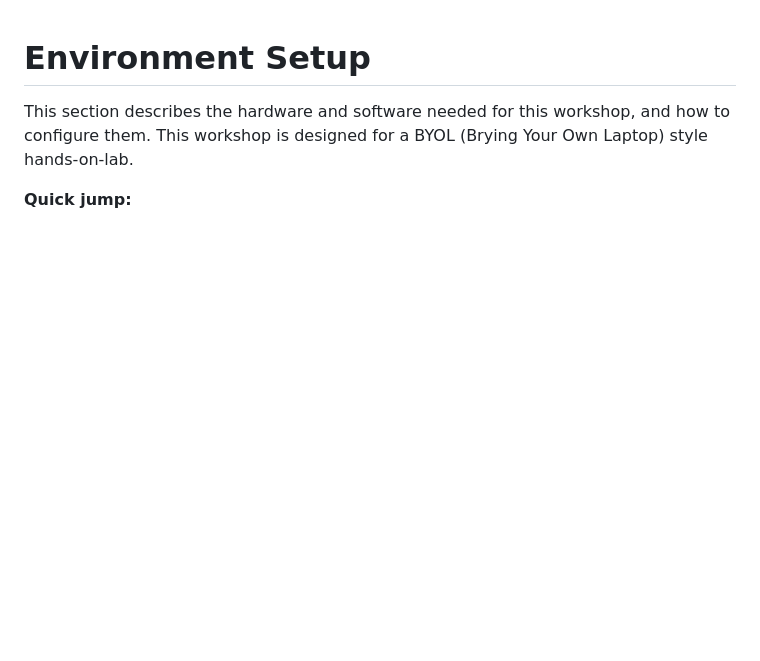
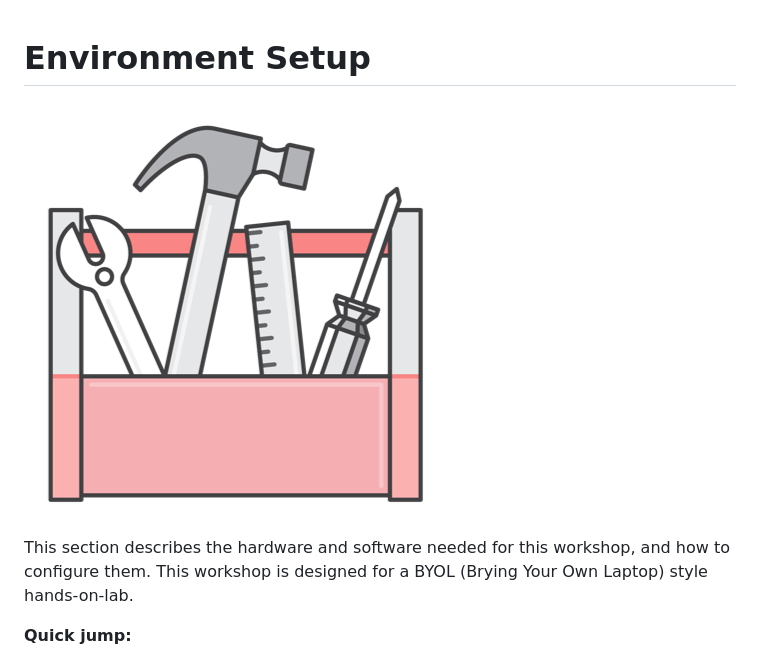
Before and after one commit to bemer/containers-on-aws-workshop, a Markdown page: 01-EnvironmentSetup/README.md, the part around the change. GitHub-like rendering; pictures changed too: 01-EnvironmentSetup/images/environment_setup.png (added); blank space fills up the shorter version.

Commit message:
Adding image to environment setup

```diff
--- a/01-EnvironmentSetup/README.md
+++ b/01-EnvironmentSetup/README.md
@@ -1,6 +1,9 @@
 # Environment Setup
 
+![environment setup](/01-EnvironmentSetup/images/environment_setup.png)
+
 This section describes the hardware and software needed for this workshop, and how to configure them. This workshop is designed for a BYOL (Brying Your Own Laptop) style hands-on-lab.
+
 
 **Quick jump:**
 
```
